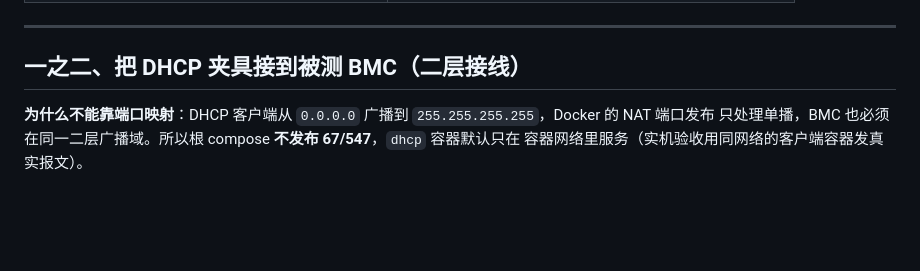
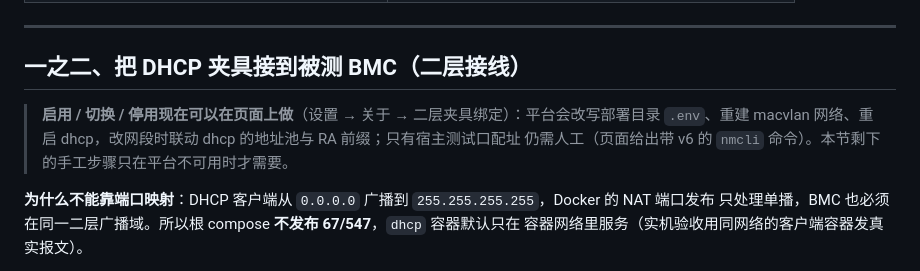
Before and after one commit to aini123152011/ServicesMgt, a Markdown page: docs/deployment.md, the part around the change. GitHub-like rendering; blank space fills up the shorter version.

```diff
--- a/docs/deployment.md
+++ b/docs/deployment.md
@@ -120,6 +120,10 @@ docker compose down                     # 停止（保留卷）
 ---
 
 ## 一之二、把 DHCP 夹具接到被测 BMC（二层接线）
+
+> **启用 / 切换 / 停用现在可以在页面上做**（设置 → 关于 → 二层夹具绑定）：平台会改写部署目录
+> `.env`、重建 macvlan 网络、重启 dhcp，改网段时联动 dhcp 的地址池与 RA 前缀；只有宿主测试口配址
+> 仍需人工（页面给出带 v6 的 `nmcli` 命令）。本节剩下的手工步骤只在平台不可用时才需要。
 
 **为什么不能靠端口映射**：DHCP 客户端从 `0.0.0.0` 广播到 `255.255.255.255`，Docker 的 NAT 端口发布
 只处理单播，BMC 也必须在同一二层广播域。所以根 compose **不发布 67/547**，`dhcp` 容器默认只在
```
Also changed, not shown: README.md (+2 -1 lines), docs/verification-matrix.md (+2 -1 lines).
